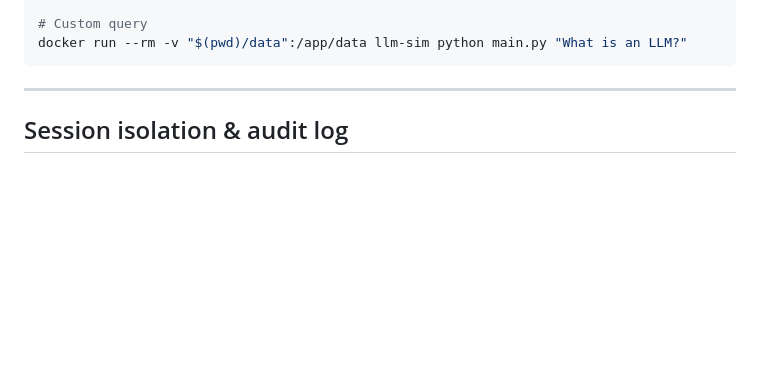
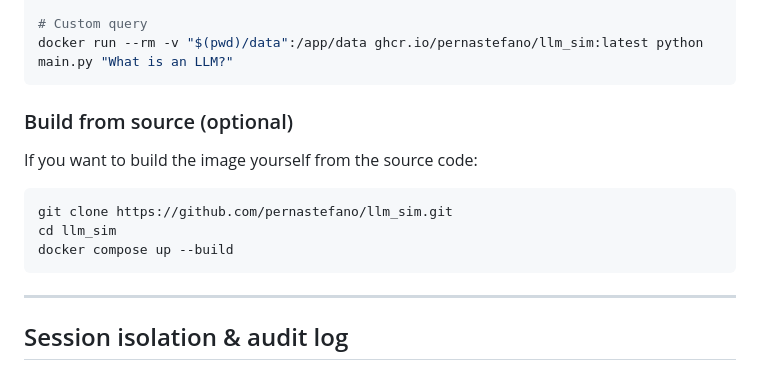
Before and after one commit to pernastefano/llm_sim, a Markdown page: README.md, the part around one of its changes. Rendered like a GitHub page; blank space fills up the shorter version.

````diff
--- a/README.md
+++ b/README.md
@@ -319,6 +353,16 @@ docker run --rm -v "$(pwd)/data":/app/data llm-sim python main.py
 
 # Custom query
-docker run --rm -v "$(pwd)/data":/app/data llm-sim python main.py "What is an LLM?"
+docker run --rm -v "$(pwd)/data":/app/data ghcr.io/pernastefano/llm_sim:latest python main.py "What is an LLM?"
+```
+
+### Build from source (optional)
+
+If you want to build the image yourself from the source code:
+
+```bash
+git clone https://github.com/pernastefano/llm_sim.git
+cd llm_sim
+docker compose up --build
 ```
 
 ---
````
Also changed, not shown: other parts of README.md (+59 -25 lines).
